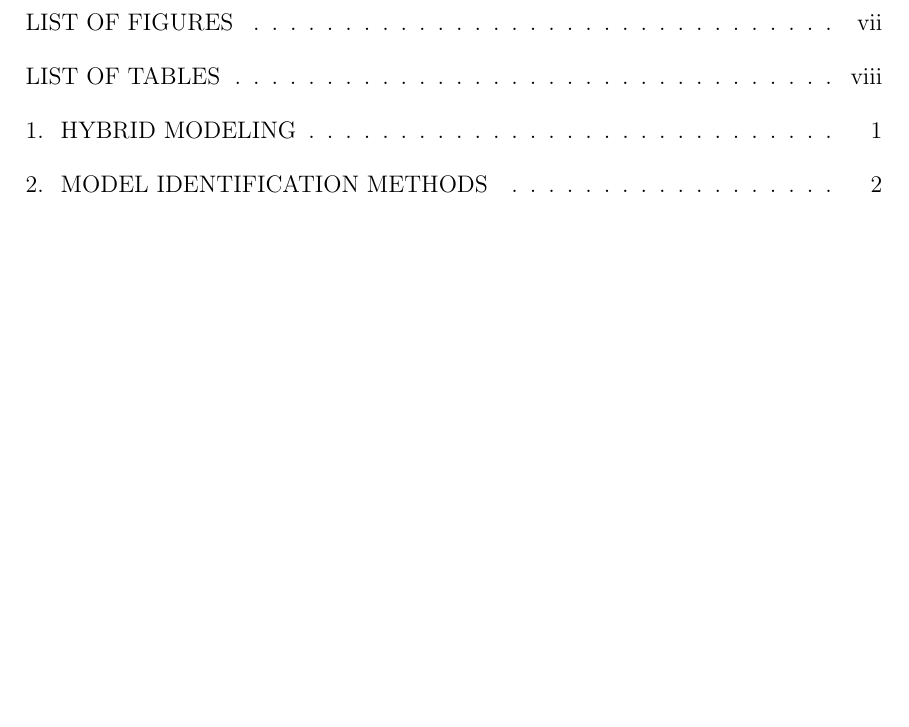
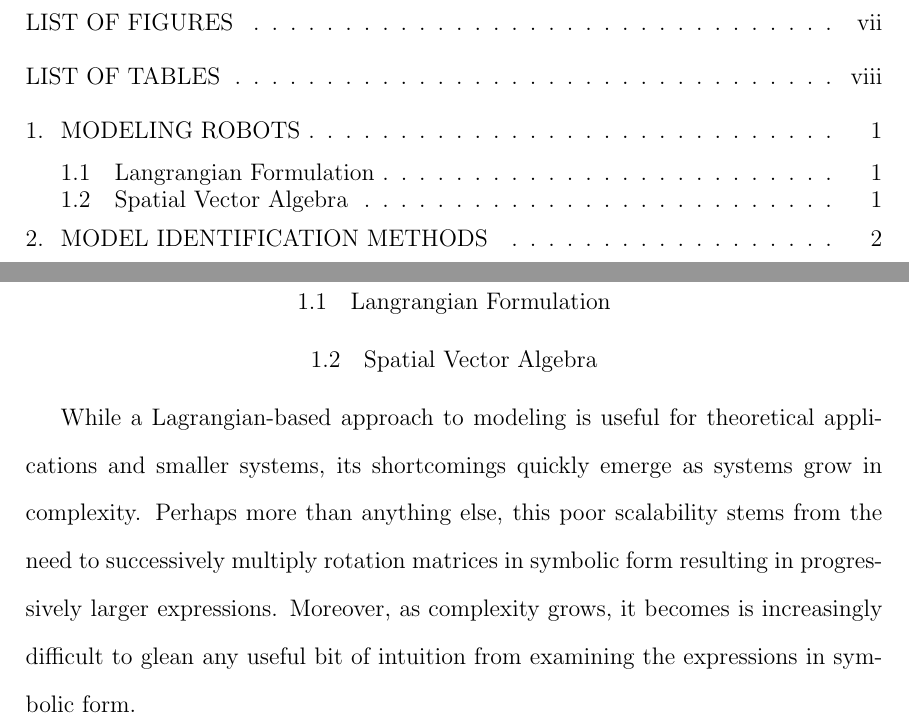
Before and after one commit to rsinnet/dissertation, a LaTeX thesis (dissertation.tex, which reads sections/modeling.tex): part of page 6 of 13 before the commit and two parts of pages 6 and 9 of 13 after it, the two joined at a grey line, cut so that both start at the same text, the shorter picture padded with empty space. Compiled offline with pdfLaTeX.

Commit message:
Adding sections.

```diff
--- a/sections/modeling.tex
+++ b/sections/modeling.tex
@@ -1 +1,10 @@
-\chapter{\uppercase{Hybrid Modeling}}
+\chapter{\uppercase{Modeling Robots}}
+
+\section{Langrangian Formulation}
+
+\section{Spatial Vector Algebra}
+While a Lagrangian-based approach to modeling is useful for theoretical applications and smaller systems, its shortcomings quickly emerge as systems grow in complexity.
+%
+Perhaps more than anything else, this poor scalability stems from the need to successively multiply rotation matrices in symbolic form resulting in progressively larger expressions.
+%
+Moreover, as complexity grows, it becomes is increasingly difficult to glean any useful bit of intuition from examining the expressions in symbolic form.
```
Also changed, not shown: dissertation.tex (+5 -0 lines), sections/conclusion.tex (added, +1 -0 lines), sections/human_inspired_control.tex (added, +1 -0 lines), sections/implementation.tex (added, +1 -0 lines), sections/introduction.tex (added, +1 -0 lines), sections/literature.tex (added, +1 -0 lines), Makefile.
